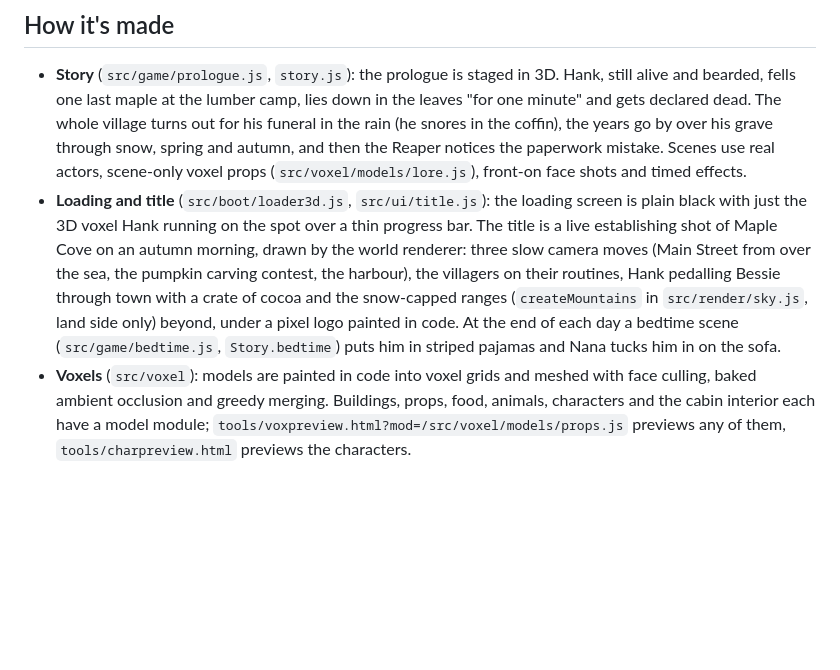
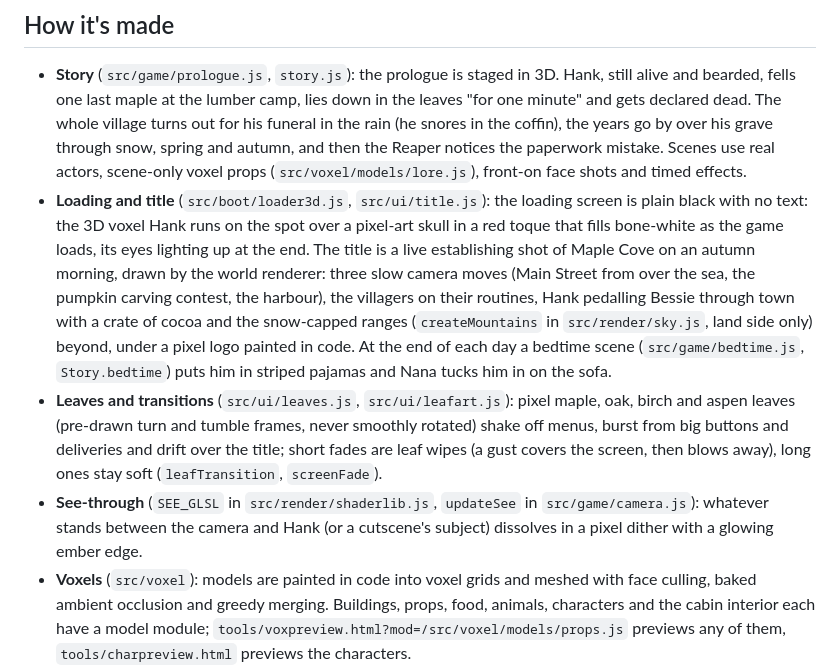
Before and after one commit to PukkingDragon123/redesigned-octo-adventure, a Markdown page: README.md, the part around the change. Rendered like a GitHub page; blank space fills up the shorter version.

Commit message:
README: skull loading bar, leaf transitions, see-through camera
Co-Authored-By: Claude Opus 5.5 <noreply@anthropic.com>
Claude-Session: https://claude.ai/code/session_01NM3ZqiXRyU88gK4yANVzT8

```diff
--- a/README.md
+++ b/README.md
@@ -119,8 +119,9 @@ its heat, more the harder the crash.
   voxel props (`src/voxel/models/lore.js`), front-on face shots and timed
   effects.
 - **Loading and title** (`src/boot/loader3d.js`, `src/ui/title.js`): the
-  loading screen is plain black with just the 3D voxel Hank running on the
-  spot over a thin progress bar. The title is a live establishing shot of Maple
+  loading screen is plain black with no text: the 3D voxel Hank runs on the
+  spot over a pixel-art skull in a red toque that fills bone-white as the game
+  loads, its eyes lighting up at the end. The title is a live establishing shot of Maple
   Cove on an autumn morning, drawn by the world renderer: three slow camera
   moves (Main Street from over the sea, the pumpkin carving contest, the
   harbour), the villagers on their routines, Hank pedalling Bessie through town
@@ -129,6 +130,14 @@ its heat, more the harder the crash.
   code. At the end of each day a bedtime scene
   (`src/game/bedtime.js`, `Story.bedtime`) puts him in striped pajamas and
   Nana tucks him in on the sofa.
+- **Leaves and transitions** (`src/ui/leaves.js`, `src/ui/leafart.js`): pixel
+  maple, oak, birch and aspen leaves (pre-drawn turn and tumble frames, never
+  smoothly rotated) shake off menus, burst from big buttons and deliveries and
+  drift over the title; short fades are leaf wipes (a gust covers the screen,
+  then blows away), long ones stay soft (`leafTransition`, `screenFade`).
+- **See-through** (`SEE_GLSL` in `src/render/shaderlib.js`, `updateSee` in
+  `src/game/camera.js`): whatever stands between the camera and Hank (or a
+  cutscene's subject) dissolves in a pixel dither with a glowing ember edge.
 - **Voxels** (`src/voxel`): models are painted in code into voxel grids and
   meshed with face culling, baked ambient occlusion and greedy merging.
   Buildings, props, food, animals, characters and the cabin interior each have a model
```
